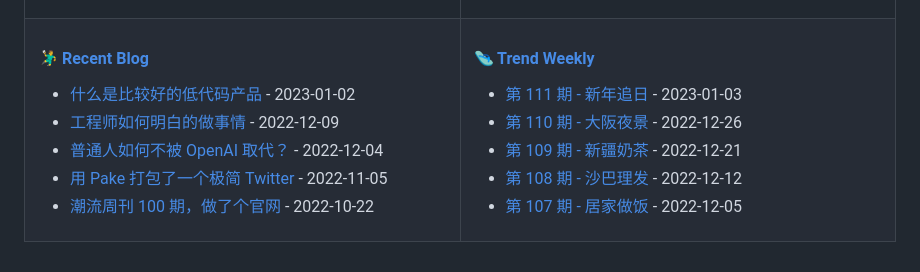
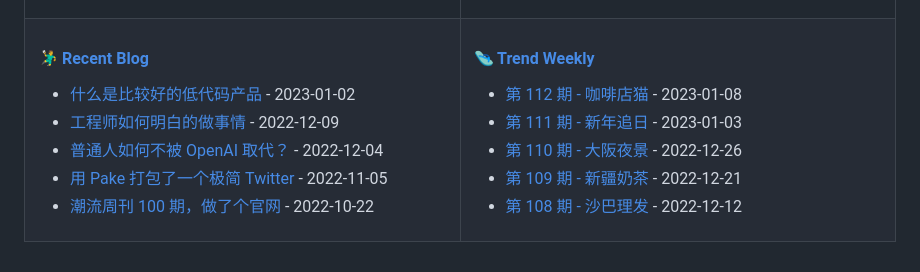
Before and after one commit to tw93/tw93, a Markdown page: README.md, the part around the change. Rendered like a GitHub page.

Commit message:
Updated content

```diff
--- a/README.md
+++ b/README.md
@@ -47,11 +47,11 @@
 
 <!-- weekly starts -->
 
+* [第 112 期 - 咖啡店猫](https://weekly.tw93.fun/posts/112-咖啡店猫) - 2023-01-08
 * [第 111 期 - 新年追日](https://weekly.tw93.fun/posts/111-新年追日) - 2023-01-03
 * [第 110 期 - 大阪夜景](https://weekly.tw93.fun/posts/110-大阪夜景) - 2022-12-26
 * [第 109 期 - 新疆奶茶](https://weekly.tw93.fun/posts/109-新疆奶茶) - 2022-12-21
 * [第 108 期 - 沙巴理发](https://weekly.tw93.fun/posts/108-沙巴理发) - 2022-12-12
-* [第 107 期 - 居家做饭](https://weekly.tw93.fun/posts/107-居家做饭) - 2022-12-05
 
 <!-- weekly ends -->
 
```
